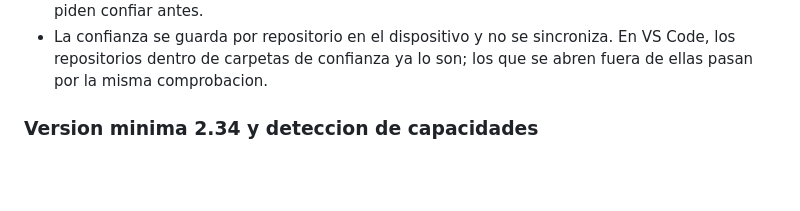
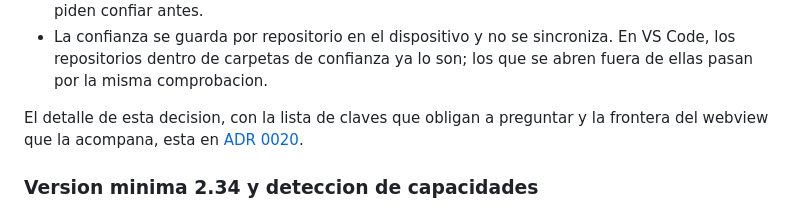
Before and after one commit to eabl0306/ramal, a Markdown page: docs/adr/0009-motor-git-hibrido.md, the part around the change. Rendered like a GitHub page; blank space fills up the shorter version.

```diff
--- a/docs/adr/0009-motor-git-hibrido.md
+++ b/docs/adr/0009-motor-git-hibrido.md
@@ -107,6 +107,10 @@ tiene Workspace Trust; escritorio necesita su propio equivalente:
 - La confianza se guarda por repositorio en el dispositivo y no se sincroniza. En VS Code, los
   repositorios dentro de carpetas de confianza ya lo son; los que se abren fuera de ellas pasan por
   la misma comprobacion.
+
+El detalle de esta decision, con la lista de claves que obligan a preguntar y la frontera del
+webview que la acompana, esta en
+[ADR 0020](0020-confianza-de-repositorios-y-frontera-del-webview.md).
 
 ### Version minima 2.34 y deteccion de capacidades
 
```
Also changed, not shown: docs/adr/0020-confianza-de-repositorios-y-frontera-del-webview.md (added, +176 -0 lines), docs/architecture.md (+31 -35 lines).
